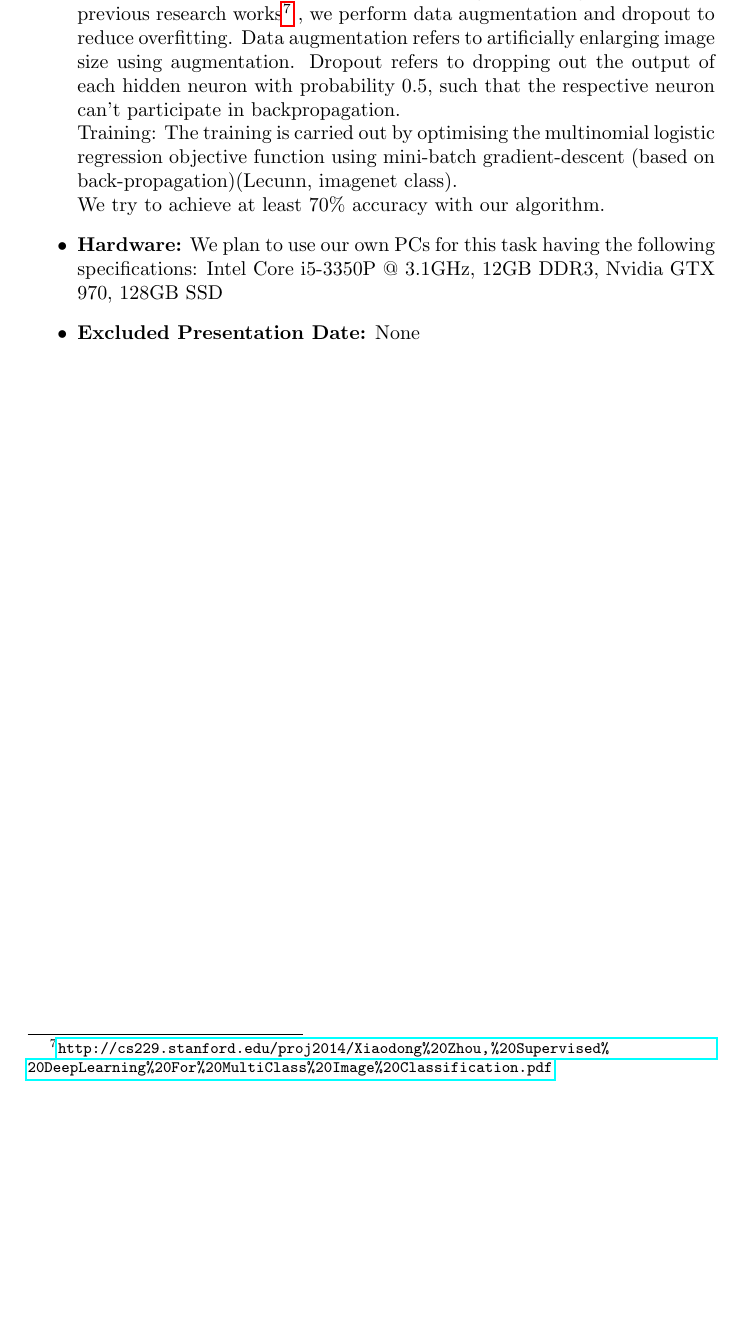
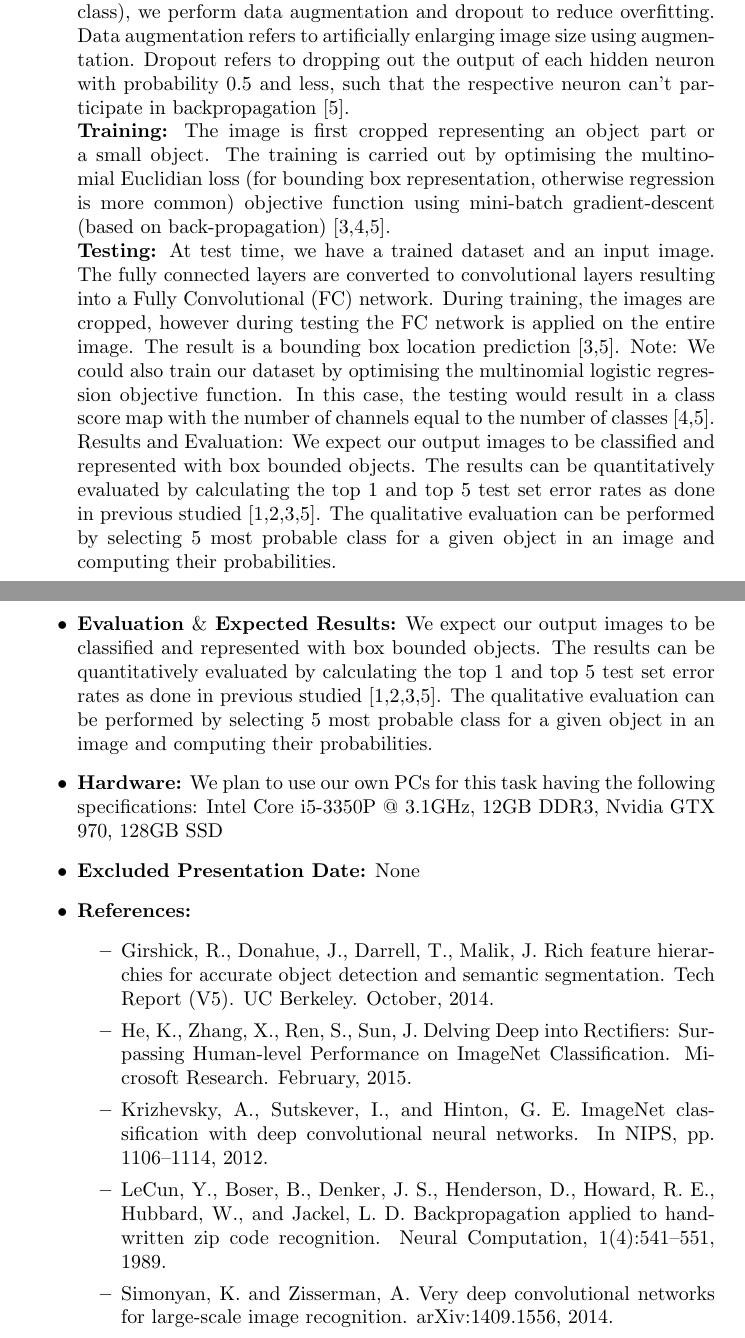
Before and after one commit to Sascha-Stelling/Oriu_project, a LaTeX problem sheet (Exercise_sheet_06/Exercise_sheet_06.tex): part of page 3 of 3 before the commit and two parts of pages 3 and 4 of 4 after it, the two joined at a grey line, cut at the place of the change, the shorter picture padded with empty space. Compiled offline with pdfLaTeX.

Commit message:
final report

```diff
--- a/Exercise_sheet_06/Exercise_sheet_06.tex
+++ b/Exercise_sheet_06/Exercise_sheet_06.tex
@@ -44,15 +46,31 @@
 		\item Backpropagation: We use gradient descent method for optimization algorithm which is thus used for learning and training.
 	\end{itemize}
 
+	\textbf{Reducing Overfitting:} As studied in previous research works (Imagenet class), we perform data augmentation and dropout to reduce overfitting. Data augmentation refers to artificially enlarging image size using augmentation. Dropout refers to dropping out the output of each hidden neuron with probability 0.5 and less, such that the respective neuron can't participate in backpropagation [5].
+	\\\textbf{Training:} The image is first cropped representing an object part or a small object. The training is carried out by optimising the multinomial Euclidian loss (for bounding box representation, otherwise regression is more common) objective function using mini-batch gradient-descent (based on back-propagation) [3,4,5].
+	\\\textbf{Testing:} At test time, we have a trained dataset and an input image. The fully connected layers are converted to convolutional layers resulting into a Fully Convolutional (FC) network. During training, the images are cropped, however during testing the FC network is applied on the entire image. The result is a bounding box location prediction [3,5].
+	Note: We could also train our dataset by optimising the multinomial logistic regression objective function. In this case, the testing would result in a class score map with the number of channels equal to the number of classes [4,5].
+	Results and Evaluation: We expect our output images to be classified and represented with box bounded objects. The results can be quantitatively evaluated by calculating the top 1 and top 5 test set error rates as done in previous studied [1,2,3,5]. The qualitative evaluation can be performed by selecting 5 most probable class for a given object in an image and computing their probabilities.
+
+
 	\newpage
-	\item \textbf{Evaluation $\mathbf{\&}$ Expected  Results:} Reducing Overfitting: As studied in previous research works\footnote{\url{http://cs229.stanford.edu/proj2014/Xiaodong\%20Zhou,\%20Supervised\%20DeepLearning\%20For\%20MultiClass\%20Image\%20Classification.pdf}} , we perform data augmentation and dropout to reduce overfitting. Data augmentation refers to artificially enlarging image size using augmentation. Dropout refers to dropping out the output of each hidden neuron with probability 0.5, such that the respective neuron can't participate in backpropagation.
-	\\Training: The training is carried out by optimising the multinomial logistic regression objective function using mini-batch gradient-descent (based on back-propagation)(Lecunn, imagenet class).
-	\\We try to achieve at least 70$\%$ accuracy with our algorithm.
+	\item \textbf{Evaluation $\mathbf{\&}$ Expected  Results:} We expect our output images to be classified and represented with box bounded objects. The results can be quantitatively evaluated by calculating the top 1 and top 5 test set error rates as done in previous studied [1,2,3,5]. The qualitative evaluation can be performed by selecting 5 most probable class for a given object in an image and computing their probabilities.
 
 	\item \textbf{Hardware:} We plan to use our own PCs for this task having the following specifications:
 	Intel Core i5-3350P @ 3.1GHz, 12GB DDR3, Nvidia GTX 970, 128GB SSD
 
 	\item \textbf{Excluded Presentation Date:} None
+
+	\item \textbf{References:}
+	\begin{itemize}
+		\item Girshick, R., Donahue, J., Darrell, T., Malik, J. Rich feature hierarchies for accurate object detection and semantic segmentation. Tech Report (V5). UC Berkeley. October, 2014.
+		\item He, K., Zhang, X., Ren, S., Sun, J. Delving Deep into Rectifiers: Surpassing Human-level Performance on ImageNet Classification. Microsoft Research. February, 2015.
+		\item Krizhevsky, A., Sutskever, I., and Hinton, G. E. ImageNet classification with deep convolutional neural networks. In NIPS, pp. 1106–1114, 2012.
+		\item LeCun, Y., Boser, B., Denker, J. S., Henderson, D., Howard, R. E., Hubbard, W., and Jackel, L. D. Backpropagation applied to handwritten zip code recognition. Neural Computation, 1(4):541–551, 1989.
+		\item
+		Simonyan, K. and Zisserman, A. Very deep convolutional networks for large-scale image recognition. arXiv:1409.1556, 2014.
+
+	\end{itemize}
 \end{itemize}
 
 \end{document}
```
Also changed, not shown: Exercise_sheet_06/Exercise_sheet_06.pdf, Exercise_sheet_06/Exercise_sheet_06.tex (12 more changed lines).
